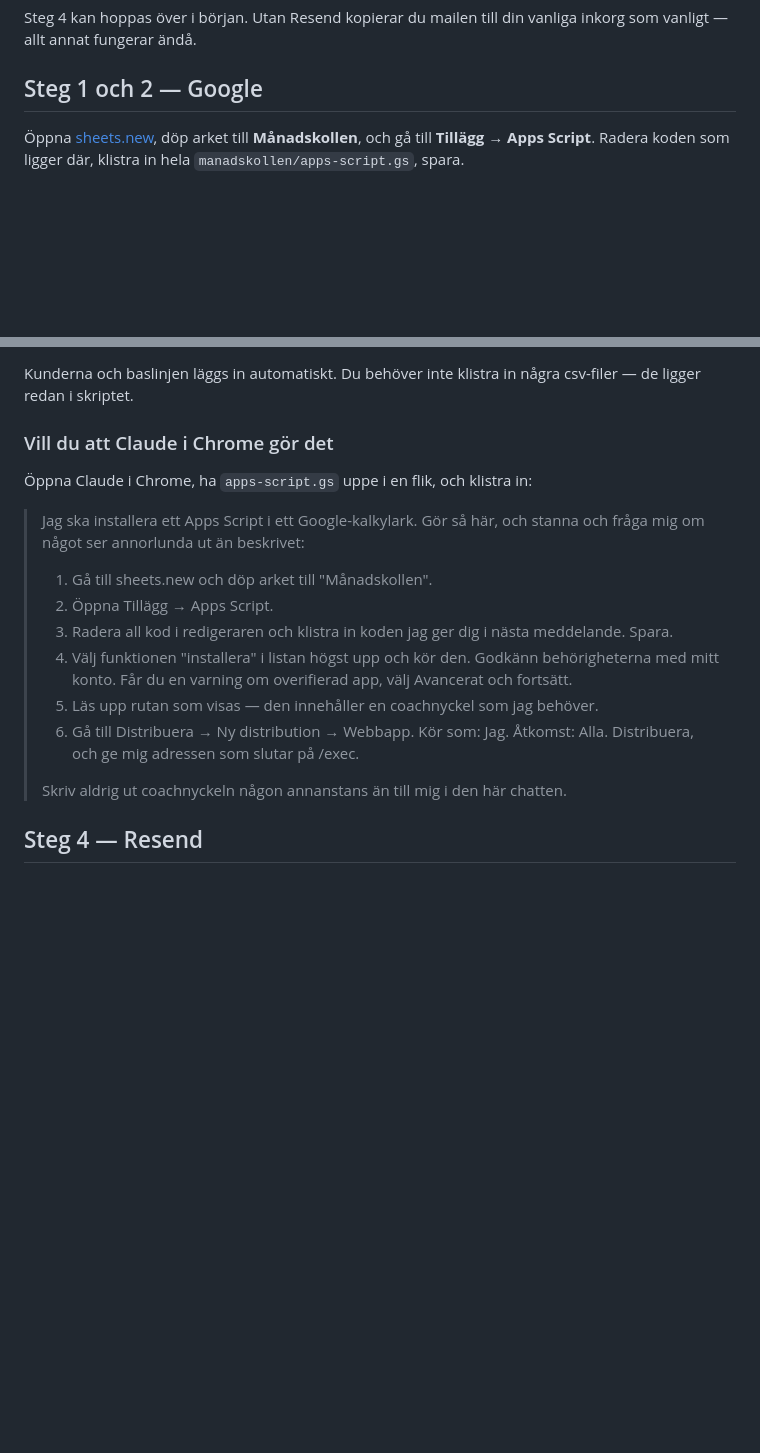
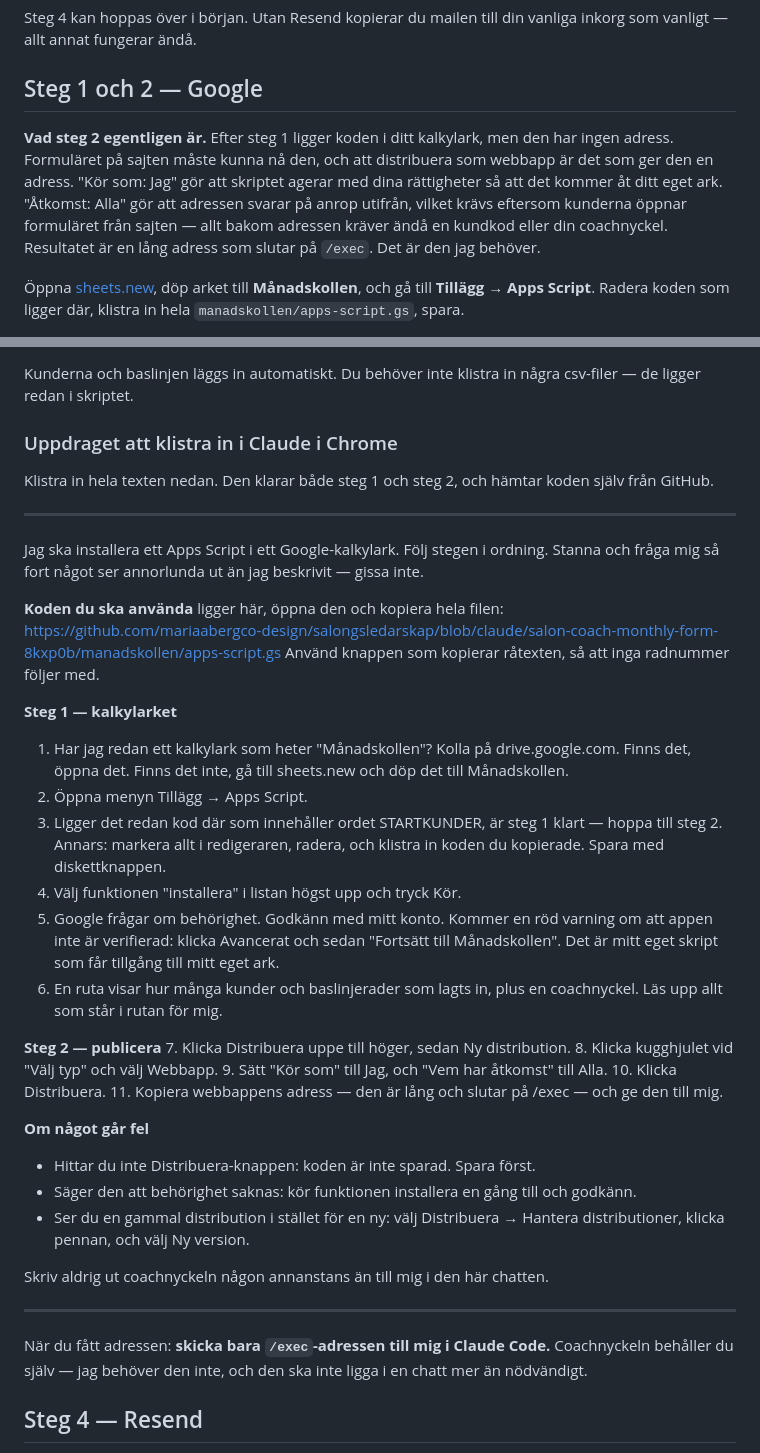
Before and after one commit to mariaabergco-design/salongsledarskap, a Markdown page: manadskollen/KOM-IGANG.md, 2 parts joined by grey strips. Rendered like a GitHub page; blank space fills up the shorter version.

Commit message:
Tydligare steg 2, och ett uppdrag till Claude i Chrome som klarar hela installationen
Steg 2 förklaras nu i klartext: koden ligger i arket men saknar adress,
och det är adressen formuläret behöver. Vad Kör som och Åtkomst betyder
står utskrivet.

Uppdraget till Claude i Chrome hämtar koden själv från GitHub, tål att
steg 1 redan är gjort, och innehåller felsökning för de tre vanligaste
stoppen.

Co-Authored-By: Claude Opus 5 <noreply@anthropic.com>
Claude-Session: https://claude.ai/code/session_018nJJMeSc3cJioXz34q24cS

```diff
--- a/manadskollen/KOM-IGANG.md
+++ b/manadskollen/KOM-IGANG.md
@@ -19,6 +19,15 @@ inkorg som vanligt — allt annat fungerar ändå.
 
 ## Steg 1 och 2 — Google
 
+**Vad steg 2 egentligen är.** Efter steg 1 ligger koden i ditt kalkylark, men
+den har ingen adress. Formuläret på sajten måste kunna nå den, och att
+distribuera som webbapp är det som ger den en adress. "Kör som: Jag" gör att
+skriptet agerar med dina rättigheter så att det kommer åt ditt eget ark.
+"Åtkomst: Alla" gör att adressen svarar på anrop utifrån, vilket krävs eftersom
+kunderna öppnar formuläret från sajten — allt bakom adressen kräver ändå en
+kundkod eller din coachnyckel. Resultatet är en lång adress som slutar på
+`/exec`. Det är den jag behöver.
+
 Öppna [sheets.new](https://sheets.new), döp arket till **Månadskollen**, och gå
 till **Tillägg → Apps Script**. Radera koden som ligger där, klistra in hela
 `manadskollen/apps-script.gs`, spara.
@@ -36,25 +45,58 @@ Sedan: **Distribuera → Ny distribution → Webbapp**. Kör som **Jag**, åtkom
 Kunderna och baslinjen läggs in automatiskt. Du behöver inte klistra in några
 csv-filer — de ligger redan i skriptet.
 
-### Vill du att Claude i Chrome gör det
+### Uppdraget att klistra in i Claude i Chrome
 
-Öppna Claude i Chrome, ha `apps-script.gs` uppe i en flik, och klistra in:
+Klistra in hela texten nedan. Den klarar både steg 1 och steg 2, och hämtar
+koden själv från GitHub.
 
-> Jag ska installera ett Apps Script i ett Google-kalkylark. Gör så här, och
-> stanna och fråga mig om något ser annorlunda ut än beskrivet:
->
-> 1. Gå till sheets.new och döp arket till "Månadskollen".
-> 2. Öppna Tillägg → Apps Script.
-> 3. Radera all kod i redigeraren och klistra in koden jag ger dig i nästa
->    meddelande. Spara.
-> 4. Välj funktionen "installera" i listan högst upp och kör den. Godkänn
->    behörigheterna med mitt konto. Får du en varning om overifierad app,
->    välj Avancerat och fortsätt.
-> 5. Läs upp rutan som visas — den innehåller en coachnyckel som jag behöver.
-> 6. Gå till Distribuera → Ny distribution → Webbapp. Kör som: Jag. Åtkomst:
->    Alla. Distribuera, och ge mig adressen som slutar på /exec.
->
-> Skriv aldrig ut coachnyckeln någon annanstans än till mig i den här chatten.
+---
+
+Jag ska installera ett Apps Script i ett Google-kalkylark. Följ stegen i
+ordning. Stanna och fråga mig så fort något ser annorlunda ut än jag beskrivit
+— gissa inte.
+
+**Koden du ska använda** ligger här, öppna den och kopiera hela filen:
+https://github.com/mariaabergco-design/salongsledarskap/blob/claude/salon-coach-monthly-form-8kxp0b/manadskollen/apps-script.gs
+Använd knappen som kopierar råtexten, så att inga radnummer följer med.
+
+**Steg 1 — kalkylarket**
+1. Har jag redan ett kalkylark som heter "Månadskollen"? Kolla på
+   drive.google.com. Finns det, öppna det. Finns det inte, gå till sheets.new
+   och döp det till Månadskollen.
+2. Öppna menyn Tillägg → Apps Script.
+3. Ligger det redan kod där som innehåller ordet STARTKUNDER, är steg 1 klart
+   — hoppa till steg 2. Annars: markera allt i redigeraren, radera, och klistra
+   in koden du kopierade. Spara med diskettknappen.
+4. Välj funktionen "installera" i listan högst upp och tryck Kör.
+5. Google frågar om behörighet. Godkänn med mitt konto. Kommer en röd varning
+   om att appen inte är verifierad: klicka Avancerat och sedan "Fortsätt till
+   Månadskollen". Det är mitt eget skript som får tillgång till mitt eget ark.
+6. En ruta visar hur många kunder och baslinjerader som lagts in, plus en
+   coachnyckel. Läs upp allt som står i rutan för mig.
+
+**Steg 2 — publicera**
+7. Klicka Distribuera uppe till höger, sedan Ny distribution.
+8. Klicka kugghjulet vid "Välj typ" och välj Webbapp.
+9. Sätt "Kör som" till Jag, och "Vem har åtkomst" till Alla.
+10. Klicka Distribuera.
+11. Kopiera webbappens adress — den är lång och slutar på /exec — och ge den
+    till mig.
+
+**Om något går fel**
+- Hittar du inte Distribuera-knappen: koden är inte sparad. Spara först.
+- Säger den att behörighet saknas: kör funktionen installera en gång till och
+  godkänn.
+- Ser du en gammal distribution i stället för en ny: välj Distribuera → Hantera
+  distributioner, klicka pennan, och välj Ny version.
+
+Skriv aldrig ut coachnyckeln någon annanstans än till mig i den här chatten.
+
+---
+
+När du fått adressen: **skicka bara `/exec`-adressen till mig i Claude Code.**
+Coachnyckeln behåller du själv — jag behöver den inte, och den ska inte ligga i
+en chatt mer än nödvändigt.
 
 ## Steg 4 — Resend
 
```
